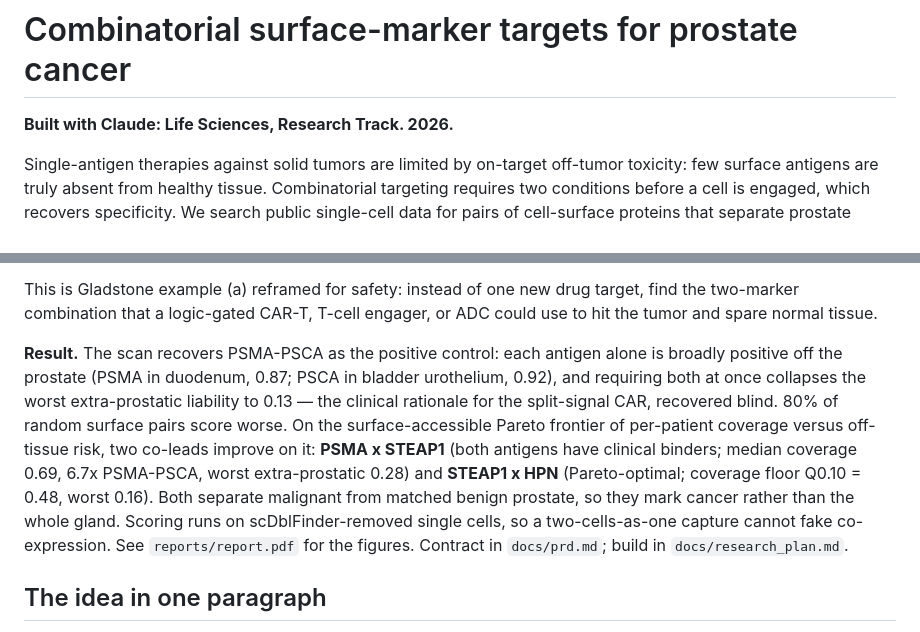
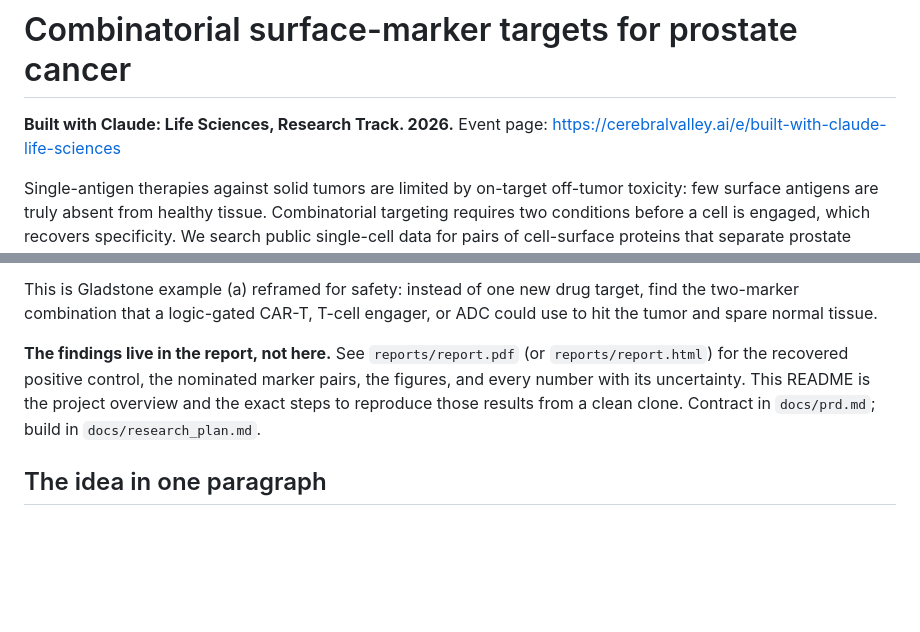
Before and after one commit to wguesdon/dual-marker-discovery, a Markdown page: README.md, 2 parts joined by grey strips. GitHub-like rendering; blank space fills up the shorter version.

Commit message:
docs: keep README to overview and reproduce steps, link the competition
Move all findings and numbers out of the README into the report; add the event
page link. README is now the project overview plus the clean-clone reproduce
sequence, with results in reports/report.pdf only.

```diff
--- a/README.md
+++ b/README.md
@@ -1,6 +1,7 @@
 # Combinatorial surface-marker targets for prostate cancer
 
 **Built with Claude: Life Sciences, Research Track. 2026.**
+Event page: https://cerebralvalley.ai/e/built-with-claude-life-sciences
 
 Single-antigen therapies against solid tumors are limited by on-target off-tumor toxicity: few surface
 antigens are truly absent from healthy tissue. Combinatorial targeting requires two conditions before a
@@ -19,16 +20,10 @@ This is Gladstone example (a) reframed for safety: instead of one new drug targe
 combination that a logic-gated CAR-T, T-cell engager, or ADC could use to hit the tumor and spare
 normal tissue.
 
-**Result.** The scan recovers PSMA-PSCA as the positive control: each antigen alone is broadly positive
-off the prostate (PSMA in duodenum, 0.87; PSCA in bladder urothelium, 0.92), and requiring both at once
-collapses the worst extra-prostatic liability to 0.13 — the clinical rationale for the split-signal CAR,
-recovered blind. 80% of random surface pairs score worse. On the surface-accessible Pareto frontier of
-per-patient coverage versus off-tissue risk, two co-leads improve on it: **PSMA x STEAP1** (both antigens
-have clinical binders; median coverage 0.69, 6.7x PSMA-PSCA, worst extra-prostatic
-0.28) and **STEAP1 x HPN** (Pareto-optimal; coverage floor Q0.10 = 0.48, worst 0.16). Both separate
-malignant from matched benign prostate, so they mark cancer rather than the whole gland. Scoring runs on
-scDblFinder-removed single cells, so a two-cells-as-one capture cannot fake co-expression. See
-`reports/report.pdf` for the figures. Contract in `docs/prd.md`; build in `docs/research_plan.md`.
+**The findings live in the report, not here.** See `reports/report.pdf` (or `reports/report.html`) for
+the recovered positive control, the nominated marker pairs, the figures, and every number with its
+uncertainty. This README is the project overview and the exact steps to reproduce those results from a
+clean clone. Contract in `docs/prd.md`; build in `docs/research_plan.md`.
 
 ## The idea in one paragraph
 
```
